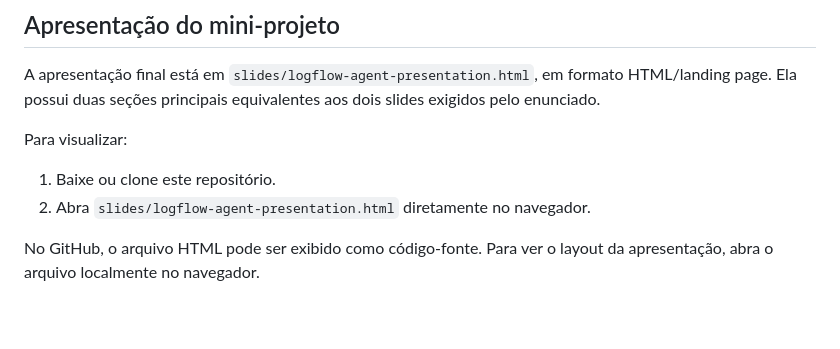
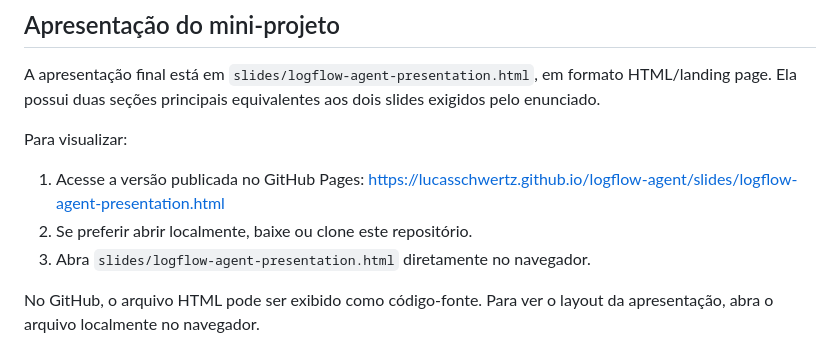
Before and after one commit to Lucasschwertz/logflow-agent, a Markdown page: README.md, the part around the change. Rendered like a GitHub page; blank space fills up the shorter version.

Commit message:
docs: adicionar link direto da apresentação
Atualiza o README com o link direto da apresentação HTML publicada no GitHub Pages, facilitando o acesso do avaliador sem baixar o repositório.

```diff
--- a/README.md
+++ b/README.md
@@ -101,8 +101,10 @@ dois slides exigidos pelo enunciado.
 
 Para visualizar:
 
-1. Baixe ou clone este repositório.
-2. Abra `slides/logflow-agent-presentation.html` diretamente no navegador.
+1. Acesse a versão publicada no GitHub Pages:
+   <https://lucasschwertz.github.io/logflow-agent/slides/logflow-agent-presentation.html>
+2. Se preferir abrir localmente, baixe ou clone este repositório.
+3. Abra `slides/logflow-agent-presentation.html` diretamente no navegador.
 
 No GitHub, o arquivo HTML pode ser exibido como código-fonte. Para ver o layout
 da apresentação, abra o arquivo localmente no navegador.
```
